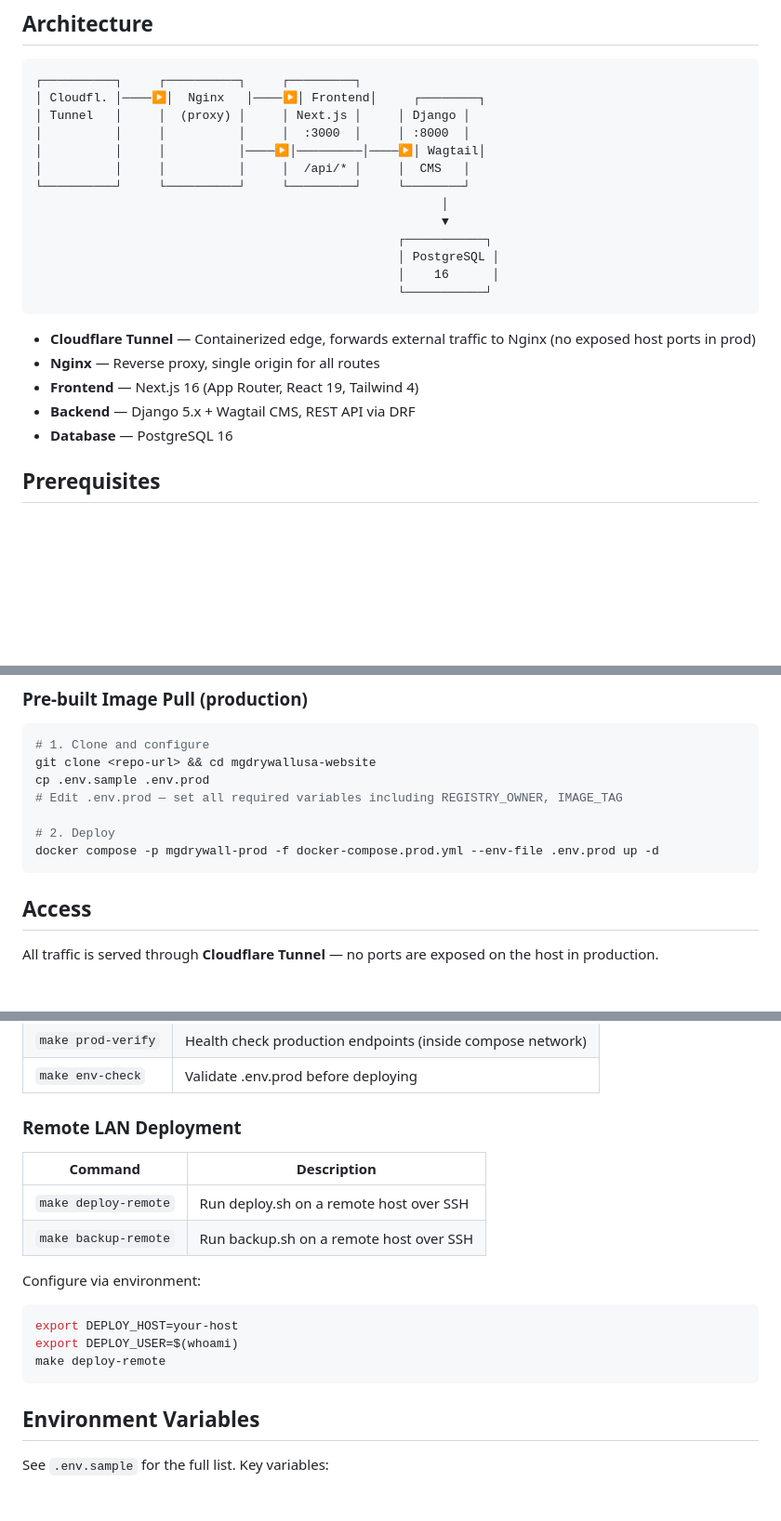
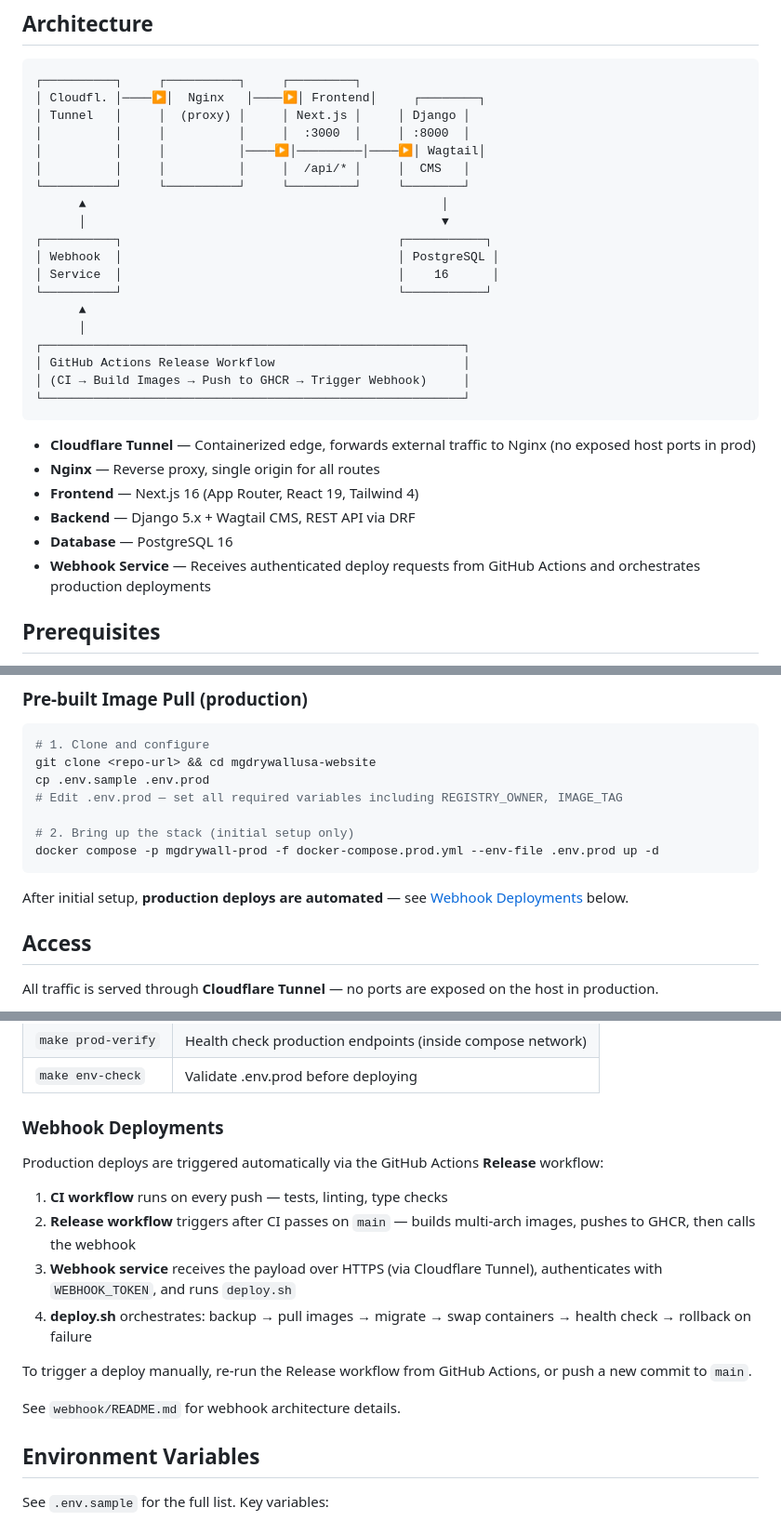
Before and after one commit to Hectormalvarez/mgdrywallusa-website, a Markdown page: README.md, 3 parts joined by grey strips. Shown at 93% size. GitHub-like rendering; blank space fills up the shorter version.

Commit message:
docs: update README for webhook-driven CD pipeline

````diff
--- a/README.md
+++ b/README.md
@@ -14,12 +14,18 @@ Mobile-first, single-page residential landing page for drywall & finishing contr
 │          │     │          │────▶│─────────│────▶│ Wagtail│
 │          │     │          │     │  /api/* │     │  CMS   │
 └──────────┘     └──────────┘     └─────────┘     └────────┘
-                                                        │
-                                                        ▼
-                                                  ┌───────────┐
-                                                  │ PostgreSQL │
-                                                  │    16      │
-                                                  └───────────┘
+      ▲                                                 │
+      │                                                 ▼
+┌──────────┐                                      ┌───────────┐
+│ Webhook  │                                      │ PostgreSQL │
+│ Service  │                                      │    16      │
+└──────────┘                                      └───────────┘
+      ▲
+      │
+┌──────────────────────────────────────────────────────────┐
+│ GitHub Actions Release Workflow                          │
+│ (CI → Build Images → Push to GHCR → Trigger Webhook)     │
+└──────────────────────────────────────────────────────────┘
 ```
 
 - **Cloudflare Tunnel** — Containerized edge, forwards external traffic to Nginx (no exposed host ports in prod)
@@ -27,6 +33,7 @@ Mobile-first, single-page residential landing page for drywall & finishing contr
 - **Frontend** — Next.js 16 (App Router, React 19, Tailwind 4)
 - **Backend** — Django 5.x + Wagtail CMS, REST API via DRF
 - **Database** — PostgreSQL 16
+- **Webhook Service** — Receives authenticated deploy requests from GitHub Actions and orchestrates production deployments
 
 ## Prerequisites
 
@@ -65,9 +72,11 @@ git clone <repo-url> && cd mgdrywallusa-website
 cp .env.sample .env.prod
 # Edit .env.prod — set all required variables including REGISTRY_OWNER, IMAGE_TAG
 
-# 2. Deploy
+# 2. Bring up the stack (initial setup only)
 docker compose -p mgdrywall-prod -f docker-compose.prod.yml --env-file .env.prod up -d
 ```
+
+After initial setup, **production deploys are automated** — see [Webhook Deployments](#webhook-deployments) below.
 
 ## Access
 
@@ -111,20 +120,18 @@ All traffic is served through **Cloudflare Tunnel** — no ports are exposed on
 | `make prod-verify` | Health check production endpoints (inside compose network) |
 | `make env-check` | Validate .env.prod before deploying |
 
-### Remote LAN Deployment
+### Webhook Deployments
 
-| Command | Description |
-| --- | --- |
-| `make deploy-remote` | Run deploy.sh on a remote host over SSH |
-| `make backup-remote` | Run backup.sh on a remote host over SSH |
+Production deploys are triggered automatically via the GitHub Actions **Release** workflow:
 
-Configure via environment:
+1. **CI workflow** runs on every push — tests, linting, type checks
+2. **Release workflow** triggers after CI passes on `main` — builds multi-arch images, pushes to GHCR, then calls the webhook
+3. **Webhook service** receives the payload over HTTPS (via Cloudflare Tunnel), authenticates with `WEBHOOK_TOKEN`, and runs `deploy.sh`
+4. **deploy.sh** orchestrates: backup → pull images → migrate → swap containers → health check → rollback on failure
 
-```bash
-export DEPLOY_HOST=your-host
-export DEPLOY_USER=$(whoami)
-make deploy-remote
-```
+To trigger a deploy manually, re-run the Release workflow from GitHub Actions, or push a new commit to `main`.
+
+See `webhook/README.md` for webhook architecture details.
 
 ## Environment Variables
 
````
Also changed, not shown: other parts of README.md (+1 -0 lines).
